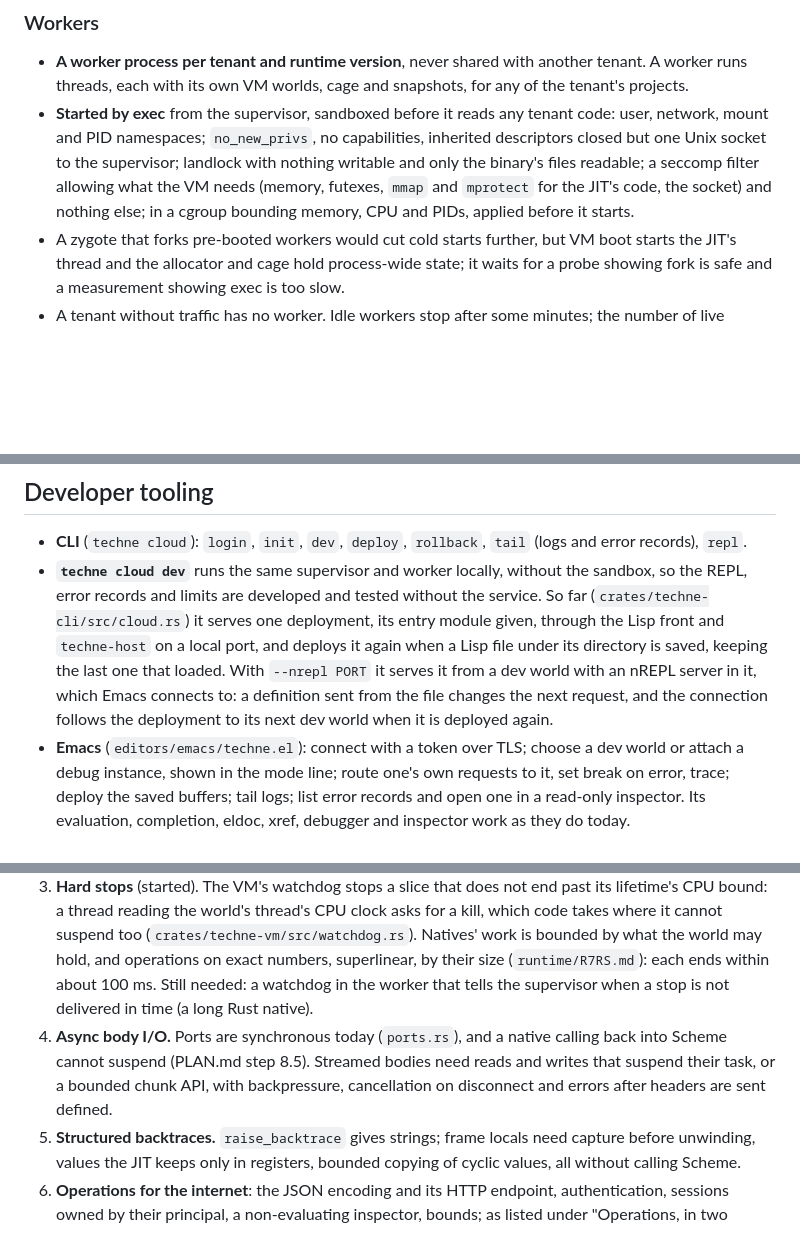
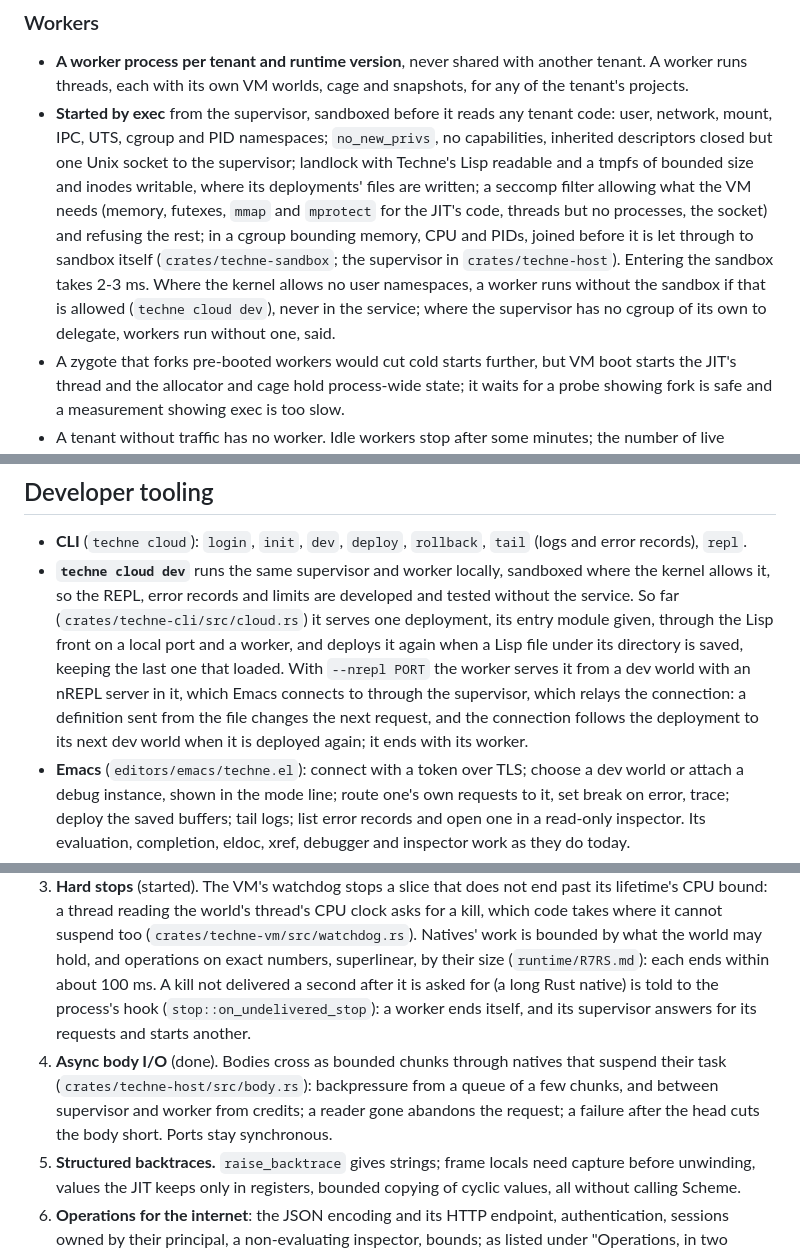
Before and after one commit to ArthurHeymans/techne, a Markdown page: doc/serverless.md, 3 parts joined by grey strips. Rendered like a GitHub page; blank space fills up the shorter version.

Commit message:
doc: say what the supervisor, its sandboxed workers and streamed bodies do
The serverless design still described the worker sandbox, the watchdog's
escalation and streamed bodies as work to do. Say what exists and where:
the namespaces, landlock, seccomp and cgroup a worker enters and what it
costs, how a stuck native ends its worker, bodies streaming within a
request's budgets, the limits on them, and `techne cloud dev` serving
from a worker, its REPL relayed.

```diff
--- a/doc/serverless.md
+++ b/doc/serverless.md
@@ -473,12 +477,19 @@ then.
   another tenant. A worker runs threads, each with its own VM worlds,
   cage and snapshots, for any of the tenant's projects.
 - **Started by exec** from the supervisor, sandboxed before it reads any
-  tenant code: user, network, mount and PID namespaces; `no_new_privs`, no
-  capabilities, inherited descriptors closed but one Unix socket to the
-  supervisor; landlock with nothing writable and only the binary's files
-  readable; a seccomp filter allowing what the VM needs (memory, futexes,
-  `mmap` and `mprotect` for the JIT's code, the socket) and nothing else;
-  in a cgroup bounding memory, CPU and PIDs, applied before it starts.
+  tenant code: user, network, mount, IPC, UTS, cgroup and PID namespaces;
+  `no_new_privs`, no capabilities, inherited descriptors closed but one
+  Unix socket to the supervisor; landlock with Techne's Lisp readable and
+  a tmpfs of bounded size and inodes writable, where its deployments'
+  files are written; a seccomp filter allowing what the VM needs
+  (memory, futexes, `mmap` and `mprotect` for the JIT's code, threads but
+  no processes, the socket) and refusing the rest; in a cgroup bounding
+  memory, CPU and PIDs, joined before it is let through to sandbox itself
+  (`crates/techne-sandbox`; the supervisor in `crates/techne-host`).
+  Entering the sandbox takes 2-3 ms. Where the kernel allows no user
+  namespaces, a worker runs without the sandbox if that is allowed
+  (`techne cloud dev`), never in the service; where the supervisor has
+  no cgroup of its own to delegate, workers run without one, said.
 - A zygote that forks pre-booted workers would cut cold starts further,
   but VM boot starts the JIT's thread and the allocator and cage hold
   process-wide state; it waits for a probe showing fork is safe and a
@@ -642,15 +654,17 @@ is the storage layout and that the supervisor can start any worker locally.
 - **CLI** (`techne cloud`): `login`, `init`, `dev`, `deploy`, `rollback`,
   `tail` (logs and error records), `repl`.
 - **`techne cloud dev`** runs the same supervisor and worker locally,
-  without the sandbox, so the REPL, error records and limits are developed
-  and tested without the service. So far (`crates/techne-cli/src/cloud.rs`)
-  it serves one deployment, its entry module given, through the Lisp front
-  and `techne-host` on a local port, and deploys it again when a Lisp file
-  under its directory is saved, keeping the last one that loaded. With
-  `--nrepl PORT` it serves it from a dev world with an nREPL server in it,
-  which Emacs connects to: a definition sent from the file changes the
-  next request, and the connection follows the deployment to its next dev
-  world when it is deployed again.
+  sandboxed where the kernel allows it, so the REPL, error records and
+  limits are developed and tested without the service. So far
+  (`crates/techne-cli/src/cloud.rs`) it serves one deployment, its entry
+  module given, through the Lisp front on a local port and a worker, and
+  deploys it again when a Lisp file under its directory is saved, keeping
+  the last one that loaded. With `--nrepl PORT` the worker serves it from
+  a dev world with an nREPL server in it, which Emacs connects to through
+  the supervisor, which relays the connection: a definition sent from the
+  file changes the next request, and the connection follows the
+  deployment to its next dev world when it is deployed again; it ends
+  with its worker.
 - **Emacs** (`editors/emacs/techne.el`): connect with a token over TLS;
   choose a dev world or attach a debug instance, shown in the mode line;
   route one's own requests to it, set break on error, trace; deploy the
@@ -806,13 +820,15 @@ What techne-vm and techne-node need that they do not have:
    suspend too (`crates/techne-vm/src/watchdog.rs`). Natives' work is
    bounded by what the world may hold, and operations on exact numbers,
    superlinear, by their size (`runtime/R7RS.md`): each ends within about
-   100 ms. Still needed: a watchdog in the worker that tells the
-   supervisor when a stop is not delivered in time (a long Rust native).
-4. **Async body I/O.** Ports are synchronous today (`ports.rs`), and a
-   native calling back into Scheme cannot suspend (PLAN.md step 8.5).
-   Streamed bodies need reads and writes that suspend their task, or a
-   bounded chunk API, with backpressure, cancellation on disconnect and
-   errors after headers are sent defined.
+   100 ms. A kill not delivered a second after it is asked for (a long
+   Rust native) is told to the process's hook
+   (`stop::on_undelivered_stop`): a worker ends itself, and its
+   supervisor answers for its requests and starts another.
+4. **Async body I/O** (done). Bodies cross as bounded chunks through
+   natives that suspend their task (`crates/techne-host/src/body.rs`):
+   backpressure from a queue of a few chunks, and between supervisor and
+   worker from credits; a reader gone abandons the request; a failure
+   after the head cuts the body short. Ports stay synchronous.
 5. **Structured backtraces.** `raise_backtrace` gives strings; frame locals
    need capture before unwinding, values the JIT keeps only in registers,
    bounded copying of cyclic values, all without calling Scheme.
```
Also changed, not shown: other parts of doc/serverless.md (+18 -13 lines), runtime/TECHNE-VM.md (+3 -1 lines).
